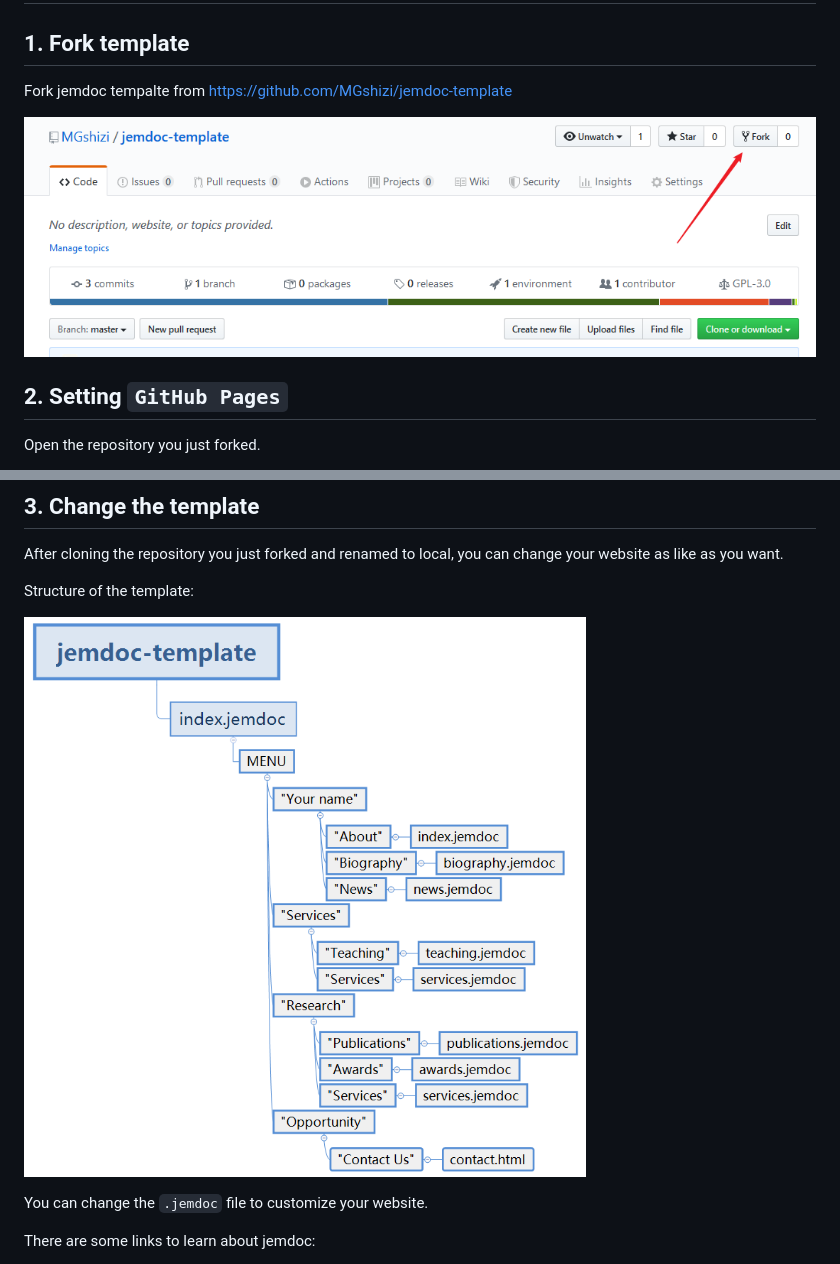
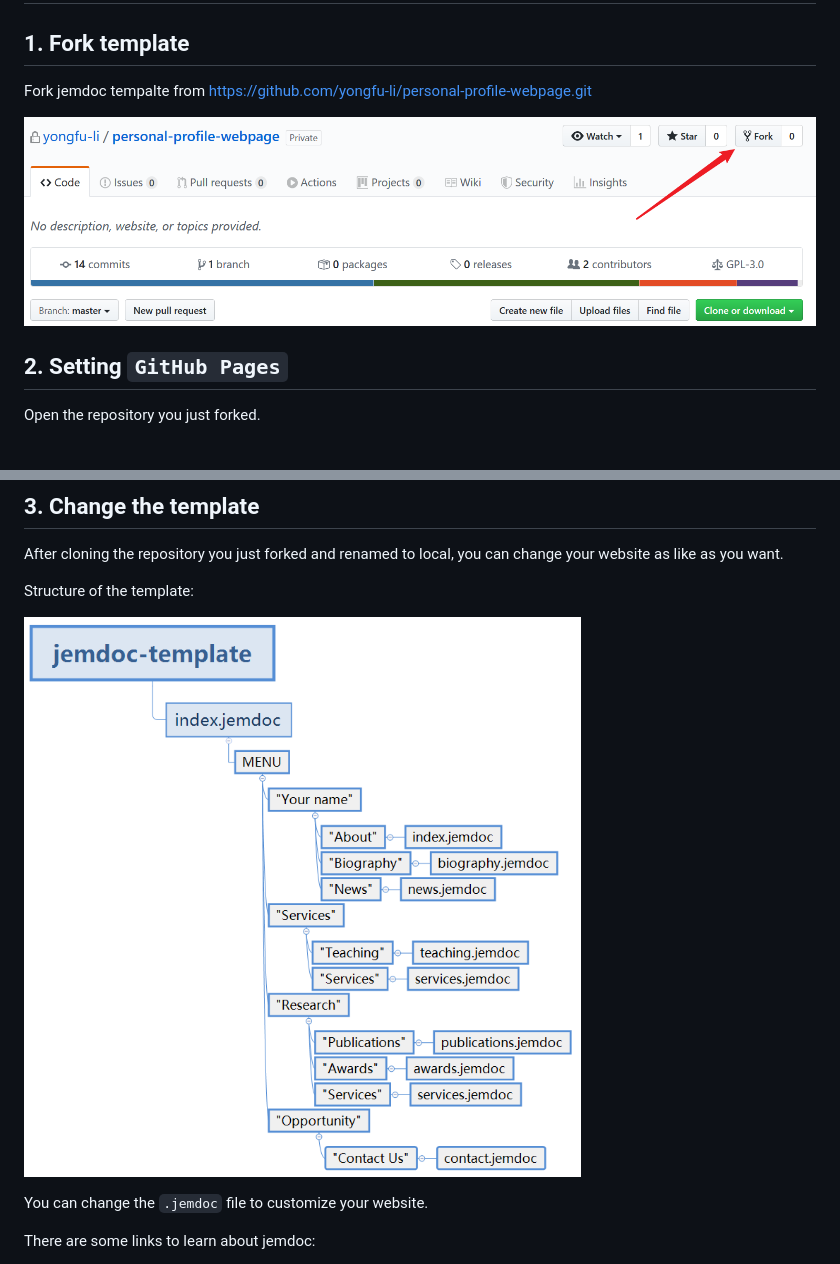
Before and after one commit to xinziXu/personal-web, a Markdown page: README.md, 2 parts joined by grey strips. Drawn GitHub-style; pictures changed too: image/README/image-20200323150759566.png, image/README/image-20200323155328672.png.

Commit message:
update webpage

```diff
--- a/README.md
+++ b/README.md
@@ -6,7 +6,7 @@
 
 ## 1. Fork template
 
-Fork jemdoc tempalte from https://github.com/MGshizi/jemdoc-template
+Fork jemdoc tempalte from https://github.com/yongfu-li/personal-profile-webpage.git
 
 ![image-20200323150759566](./image/README/image-20200323150759566.png)
 
```
